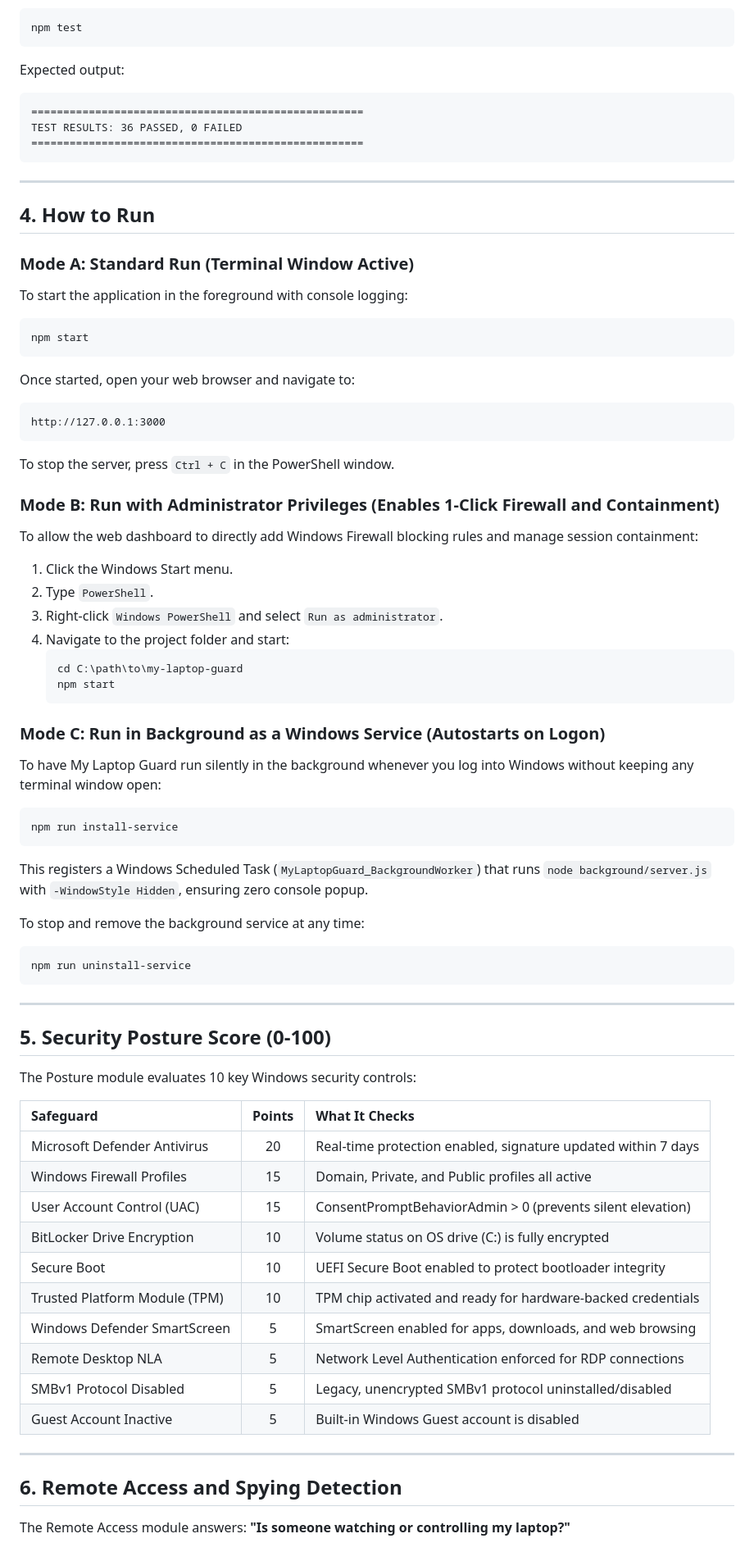
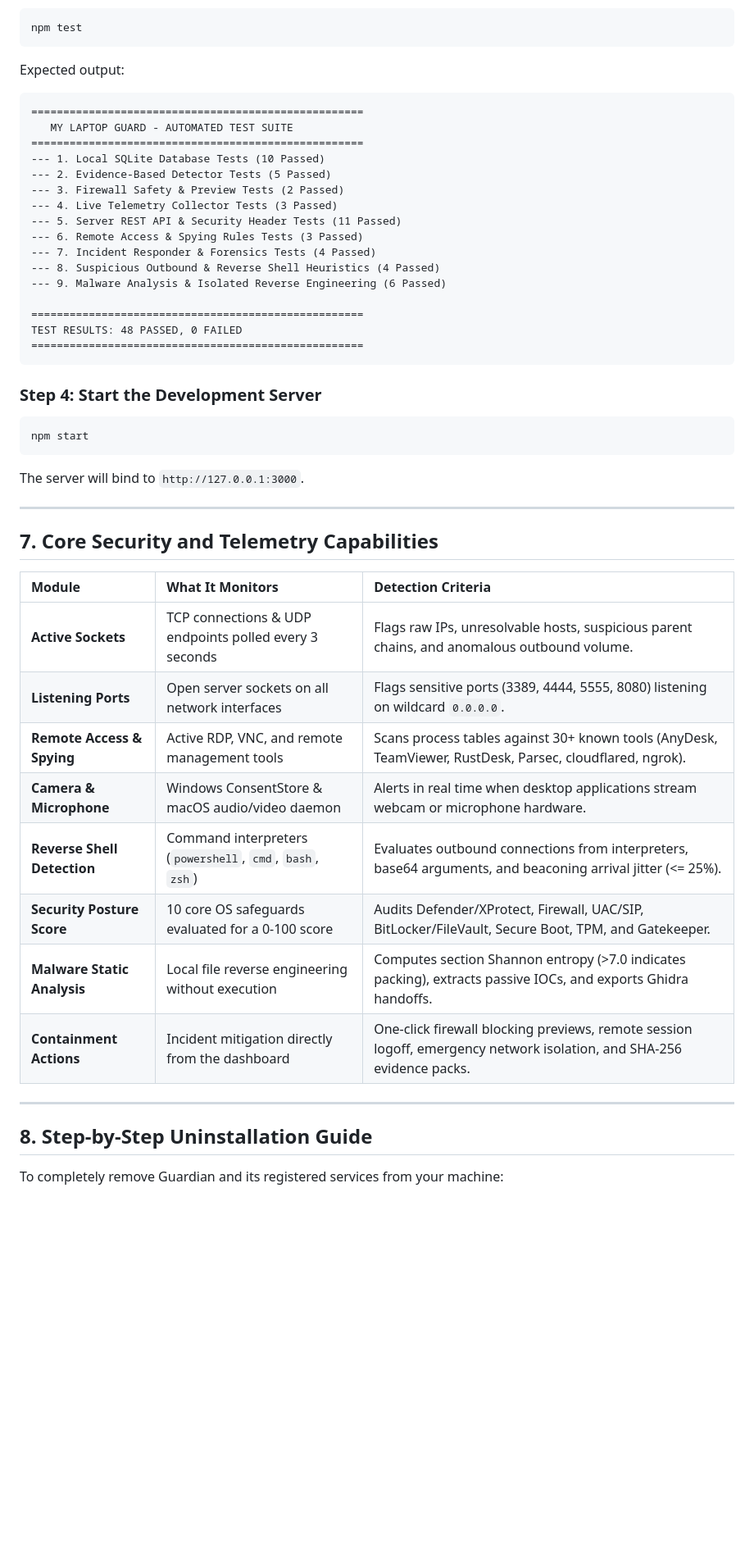
Before and after one commit to WilWilbert123/LaptopGuard, a Markdown page: README.md, the part around one of its changes. Shown at 82% size. Drawn GitHub-style; blank space fills up the shorter version.

````diff
--- a/README.md
+++ b/README.md
@@ -114,70 +240,47 @@ npm test
 Expected output:
 ```
 ====================================================
-TEST RESULTS: 36 PASSED, 0 FAILED
+   MY LAPTOP GUARD - AUTOMATED TEST SUITE
+====================================================
+--- 1. Local SQLite Database Tests (10 Passed)
+--- 2. Evidence-Based Detector Tests (5 Passed)
+--- 3. Firewall Safety & Preview Tests (2 Passed)
+--- 4. Live Telemetry Collector Tests (3 Passed)
+--- 5. Server REST API & Security Header Tests (11 Passed)
+--- 6. Remote Access & Spying Rules Tests (3 Passed)
+--- 7. Incident Responder & Forensics Tests (4 Passed)
+--- 8. Suspicious Outbound & Reverse Shell Heuristics (4 Passed)
+--- 9. Malware Analysis & Isolated Reverse Engineering (6 Passed)
+
+====================================================
+TEST RESULTS: 48 PASSED, 0 FAILED
 ====================================================
 ```
 
----
-
-## 4. How to Run
-
-### Mode A: Standard Run (Terminal Window Active)
-To start the application in the foreground with console logging:
-```powershell
+### Step 4: Start the Development Server
+```bash
 npm start
 ```
-Once started, open your web browser and navigate to:
-```
-http://127.0.0.1:3000
-```
-To stop the server, press `Ctrl + C` in the PowerShell window.
-
-### Mode B: Run with Administrator Privileges (Enables 1-Click Firewall and Containment)
-To allow the web dashboard to directly add Windows Firewall blocking rules and manage session containment:
-1. Click the Windows Start menu.
-2. Type `PowerShell`.
-3. Right-click `Windows PowerShell` and select `Run as administrator`.
-4. Navigate to the project folder and start:
-   ```powershell
-   cd C:\path\to\my-laptop-guard
-   npm start
-   ```
-
-### Mode C: Run in Background as a Windows Service (Autostarts on Logon)
-To have My Laptop Guard run silently in the background whenever you log into Windows without keeping any terminal window open:
-```powershell
-npm run install-service
-```
-This registers a Windows Scheduled Task (`MyLaptopGuard_BackgroundWorker`) that runs `node background/server.js` with `-WindowStyle Hidden`, ensuring zero console popup.
-
-To stop and remove the background service at any time:
-```powershell
-npm run uninstall-service
-```
+The server will bind to `http://127.0.0.1:3000`.
 
 ---
 
-## 5. Security Posture Score (0-100)
+## 7. Core Security and Telemetry Capabilities
 
-The Posture module evaluates 10 key Windows security controls:
-
-| Safeguard | Points | What It Checks |
-| :--- | :---: | :--- |
-| Microsoft Defender Antivirus | 20 | Real-time protection enabled, signature updated within 7 days |
-| Windows Firewall Profiles | 15 | Domain, Private, and Public profiles all active |
-| User Account Control (UAC) | 15 | ConsentPromptBehaviorAdmin > 0 (prevents silent elevation) |
-| BitLocker Drive Encryption | 10 | Volume status on OS drive (C:) is fully encrypted |
-| Secure Boot | 10 | UEFI Secure Boot enabled to protect bootloader integrity |
-| Trusted Platform Module (TPM) | 10 | TPM chip activated and ready for hardware-backed credentials |
-| Windows Defender SmartScreen | 5 | SmartScreen enabled for apps, downloads, and web browsing |
-| Remote Desktop NLA | 5 | Network Level Authentication enforced for RDP connections |
-| SMBv1 Protocol Disabled | 5 | Legacy, unencrypted SMBv1 protocol uninstalled/disabled |
-| Guest Account Inactive | 5 | Built-in Windows Guest account is disabled |
+| Module | What It Monitors | Detection Criteria |
+| :--- | :--- | :--- |
+| **Active Sockets** | TCP connections & UDP endpoints polled every 3 seconds | Flags raw IPs, unresolvable hosts, suspicious parent chains, and anomalous outbound volume. |
+| **Listening Ports** | Open server sockets on all network interfaces | Flags sensitive ports (3389, 4444, 5555, 8080) listening on wildcard `0.0.0.0`. |
+| **Remote Access & Spying** | Active RDP, VNC, and remote management tools | Scans process tables against 30+ known tools (AnyDesk, TeamViewer, RustDesk, Parsec, cloudflared, ngrok). |
+| **Camera & Microphone** | Windows ConsentStore & macOS audio/video daemon | Alerts in real time when desktop applications stream webcam or microphone hardware. |
+| **Reverse Shell Detection** | Command interpreters (`powershell`, `cmd`, `bash`, `zsh`) | Evaluates outbound connections from interpreters, base64 arguments, and beaconing arrival jitter (<= 25%). |
+| **Security Posture Score** | 10 core OS safeguards evaluated for a 0-100 score | Audits Defender/XProtect, Firewall, UAC/SIP, BitLocker/FileVault, Secure Boot, TPM, and Gatekeeper. |
+| **Malware Static Analysis** | Local file reverse engineering without execution | Computes section Shannon entropy (>7.0 indicates packing), extracts passive IOCs, and exports Ghidra handoffs. |
+| **Containment Actions** | Incident mitigation directly from the dashboard | One-click firewall blocking previews, remote session logoff, emergency network isolation, and SHA-256 evidence packs. |
 
 ---
 
-## 6. Remote Access and Spying Detection
+## 8. Step-by-Step Uninstallation Guide
 
-The Remote Access module answers: **"Is someone watching or controlling my laptop?"**
+To completely remove Guardian and its registered services from your machine:
 
````
Also changed, not shown: other parts of README.md (+249 -188 lines).
